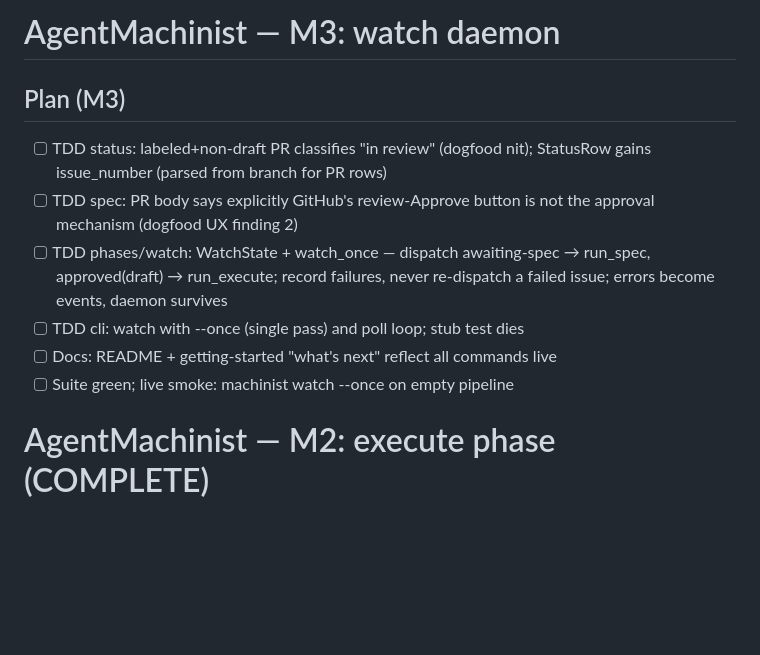
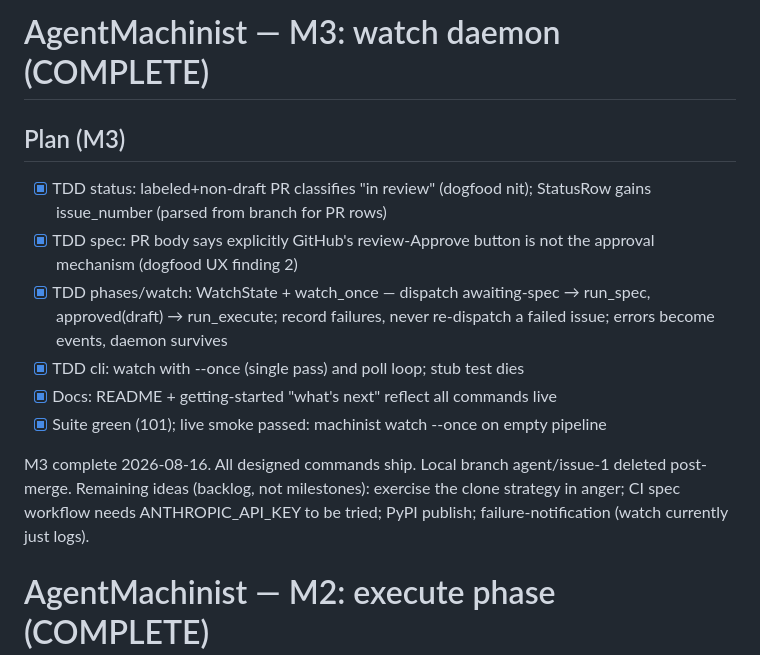
Before and after one commit to vscarpenter/AgentMachinist, a Markdown page: tasks/todo.md, the part around the change. Drawn GitHub-style; blank space fills up the shorter version.

Commit message:
chore(tasks): close out M3
Claude-Session: https://claude.ai/code/session_019ME1Us7voTkdjRvXqkfJVB

```diff
--- a/tasks/todo.md
+++ b/tasks/todo.md
@@ -1,17 +1,23 @@
-# AgentMachinist — M3: watch daemon
+# AgentMachinist — M3: watch daemon (COMPLETE)
 
 ## Plan (M3)
 
-- [ ] TDD status: labeled+non-draft PR classifies "in review" (dogfood nit);
+- [x] TDD status: labeled+non-draft PR classifies "in review" (dogfood nit);
       StatusRow gains issue_number (parsed from branch for PR rows)
-- [ ] TDD spec: PR body says explicitly GitHub's review-Approve button is
+- [x] TDD spec: PR body says explicitly GitHub's review-Approve button is
       not the approval mechanism (dogfood UX finding 2)
-- [ ] TDD phases/watch: WatchState + watch_once — dispatch awaiting-spec →
+- [x] TDD phases/watch: WatchState + watch_once — dispatch awaiting-spec →
       run_spec, approved(draft) → run_execute; record failures, never
       re-dispatch a failed issue; errors become events, daemon survives
-- [ ] TDD cli: watch with --once (single pass) and poll loop; stub test dies
-- [ ] Docs: README + getting-started "what's next" reflect all commands live
-- [ ] Suite green; live smoke: machinist watch --once on empty pipeline
+- [x] TDD cli: watch with --once (single pass) and poll loop; stub test dies
+- [x] Docs: README + getting-started "what's next" reflect all commands live
+- [x] Suite green (101); live smoke passed: machinist watch --once on empty pipeline
+
+M3 complete 2026-08-16. All designed commands ship. Local branch
+agent/issue-1 deleted post-merge. Remaining ideas (backlog, not
+milestones): exercise the clone strategy in anger; CI spec workflow
+needs ANTHROPIC_API_KEY to be tried; PyPI publish; failure-notification
+(watch currently just logs).
 
 # AgentMachinist — M2: execute phase (COMPLETE)
 
```
